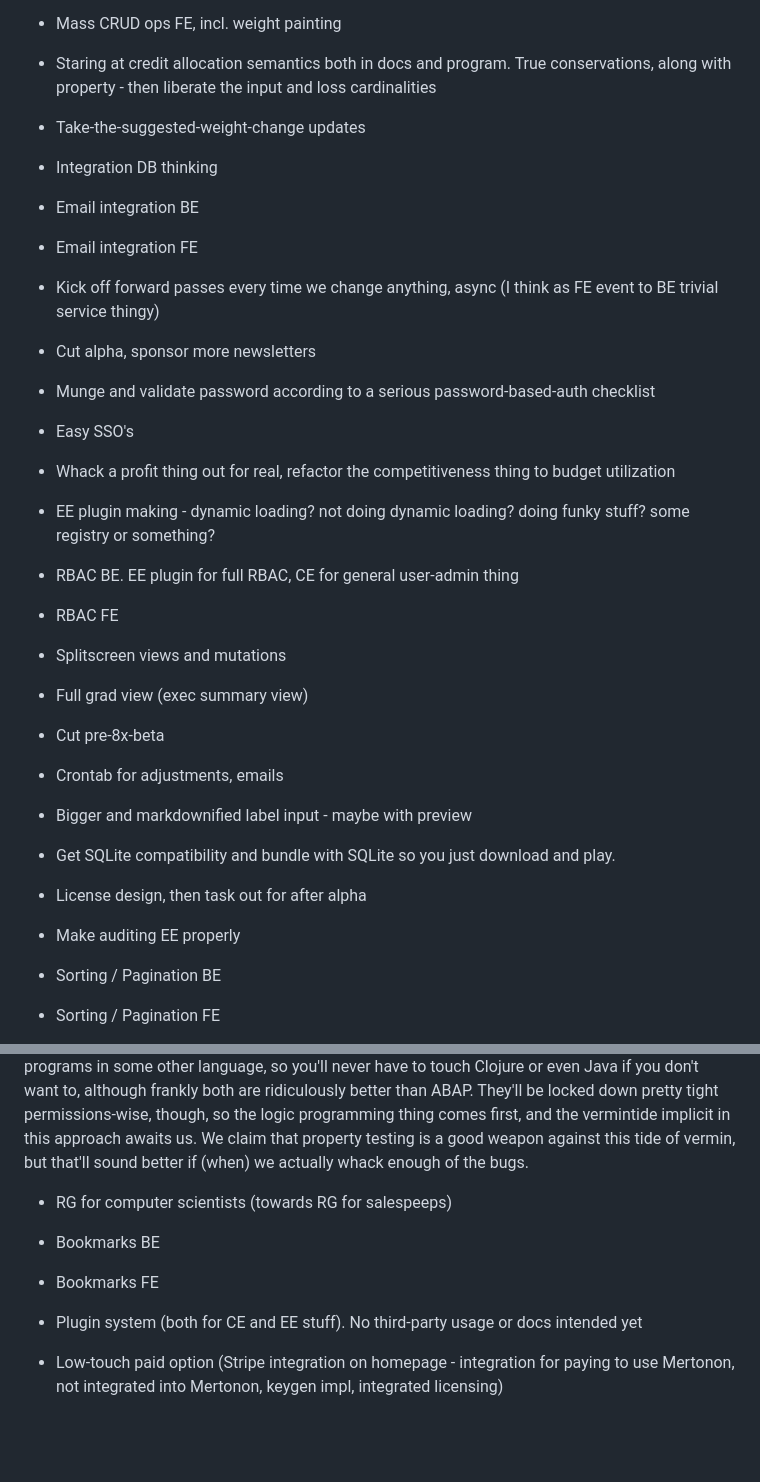
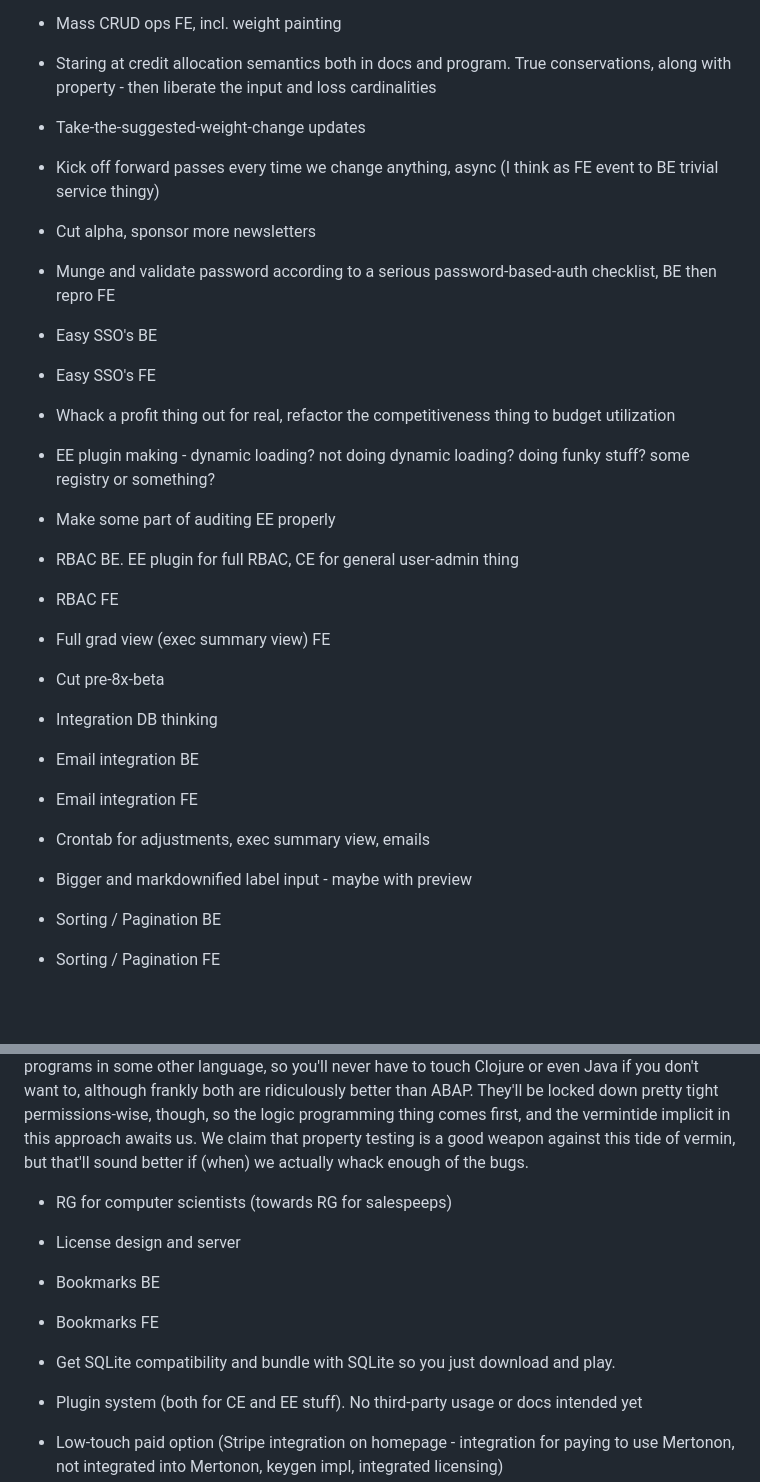
Before and after one commit to howonlee/mertonon, a Markdown page: docs/roadmap.md, 2 parts joined by grey strips. Drawn GitHub-style; blank space fills up the shorter version.

Commit message:
thinking

```diff
--- a/docs/roadmap.md
+++ b/docs/roadmap.md
@@ -11,27 +11,25 @@ Also look at small tasks roadmap
 - Mass CRUD ops FE, incl. weight painting
 - Staring at credit allocation semantics both in docs and program. True conservations, along with property - then liberate the input and loss cardinalities
 - Take-the-suggested-weight-change updates
+- Kick off forward passes every time we change anything, async (I think as FE event to BE trivial service thingy)
+- Cut alpha, sponsor more newsletters
+
+- Munge and validate password according to a serious password-based-auth checklist, BE then repro FE
+- Easy SSO's BE
+- Easy SSO's FE
+- Whack a profit thing out for real, refactor the competitiveness thing to budget utilization
+- EE plugin making - dynamic loading? not doing dynamic loading? doing funky stuff? some registry or something?
+- Make some part of auditing EE properly
+- RBAC BE. EE plugin for full RBAC, CE for general user-admin thing
+- RBAC FE
+- Full grad view (exec summary view) FE
+- Cut pre-8x-beta
+
 - Integration DB thinking
 - Email integration BE
 - Email integration FE
-- Kick off forward passes every time we change anything, async (I think as FE event to BE trivial service thingy)
-- Cut alpha, sponsor more newsletters
-
-- Munge and validate password according to a serious password-based-auth checklist
-- Easy SSO's
-- Whack a profit thing out for real, refactor the competitiveness thing to budget utilization
-- EE plugin making - dynamic loading? not doing dynamic loading? doing funky stuff? some registry or something?
-- RBAC BE. EE plugin for full RBAC, CE for general user-admin thing
-- RBAC FE
-- Splitscreen views and mutations
-- Full grad view (exec summary view)
-- Cut pre-8x-beta
-
-- Crontab for adjustments, emails
+- Crontab for adjustments, exec summary view, emails
 - Bigger and markdownified label input - maybe with preview
-- Get SQLite compatibility and bundle with SQLite so you just download and play.
-- License design, then task out for after alpha
-- Make auditing EE properly
 - Sorting / Pagination BE
 - Sorting / Pagination FE
 - Searching, sorting and paginating on matrices - other sorts of things dont have to care but we do have to care. The two-search method
@@ -42,8 +40,10 @@ Also look at small tasks roadmap
 DSL's are terrifying epic quests in non-homoiconic languages but not too bad when you do have homoiconicity, so don't be scared when we just list "oh, DSL for this, DSL for that" through these places. I think they're a viable way to do the unfortunately inevitable inner platform without our skulls softly bleaching in the desert of the inner platform effect because they'll be pre-serialized, basically - they'll be small JSON lisps, and we'll expect peeps to write them by emitting them from ordinary programs in some other language, so you'll never have to touch Clojure or even Java if you don't want to, although frankly both are ridiculously better than ABAP. They'll be locked down pretty tight permissions-wise, though, so the logic programming thing comes first, and the vermintide implicit in this approach awaits us. We claim that property testing is a good weapon against this tide of vermin, but that'll sound better if (when) we actually whack enough of the bugs.
 
 - RG for computer scientists (towards RG for salespeeps)
+- License design and server
 - Bookmarks BE
 - Bookmarks FE
+- Get SQLite compatibility and bundle with SQLite so you just download and play.
 - Plugin system (both for CE and EE stuff). No third-party usage or docs intended yet
 - Low-touch paid option (Stripe integration on homepage - integration for paying to use Mertonon, not integrated into Mertonon, keygen impl, integrated licensing)
 - Full loss views, full input views
```
